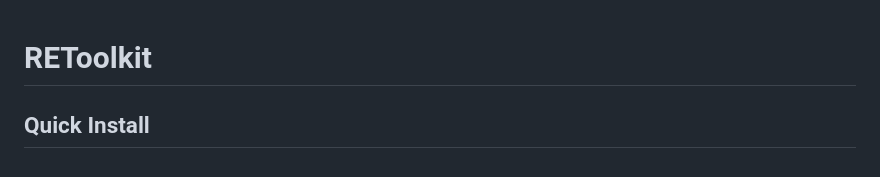
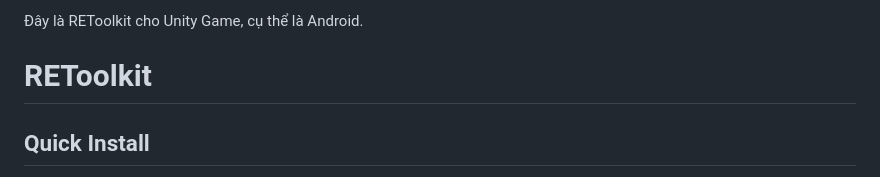
Before and after one commit to Vuxz123/REToolkit, a Markdown page: README.md, the part around the change. Rendered like a GitHub page.

Commit message:
Clarify README project scope
Add a short Vietnamese intro to describe REToolkit as a tool for Unity games, specifically Android.

```diff
--- a/README.md
+++ b/README.md
@@ -1,3 +1,5 @@
+Đây là REToolkit cho Unity Game, cụ thể là Android.
+
 # REToolkit
 
 ## Quick Install
```
